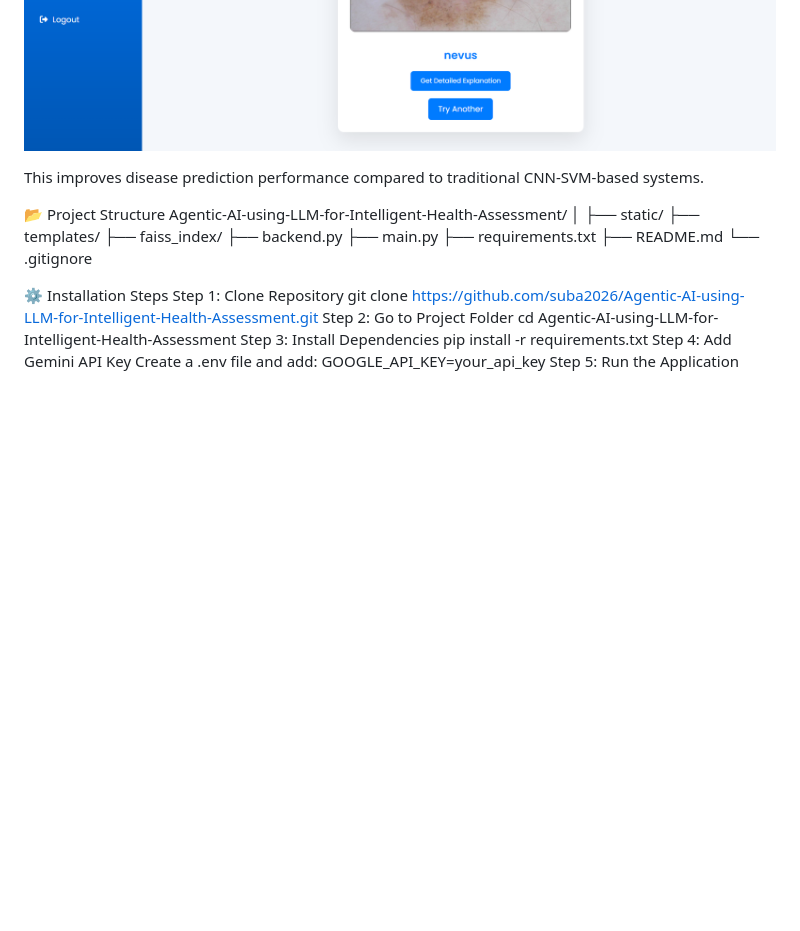
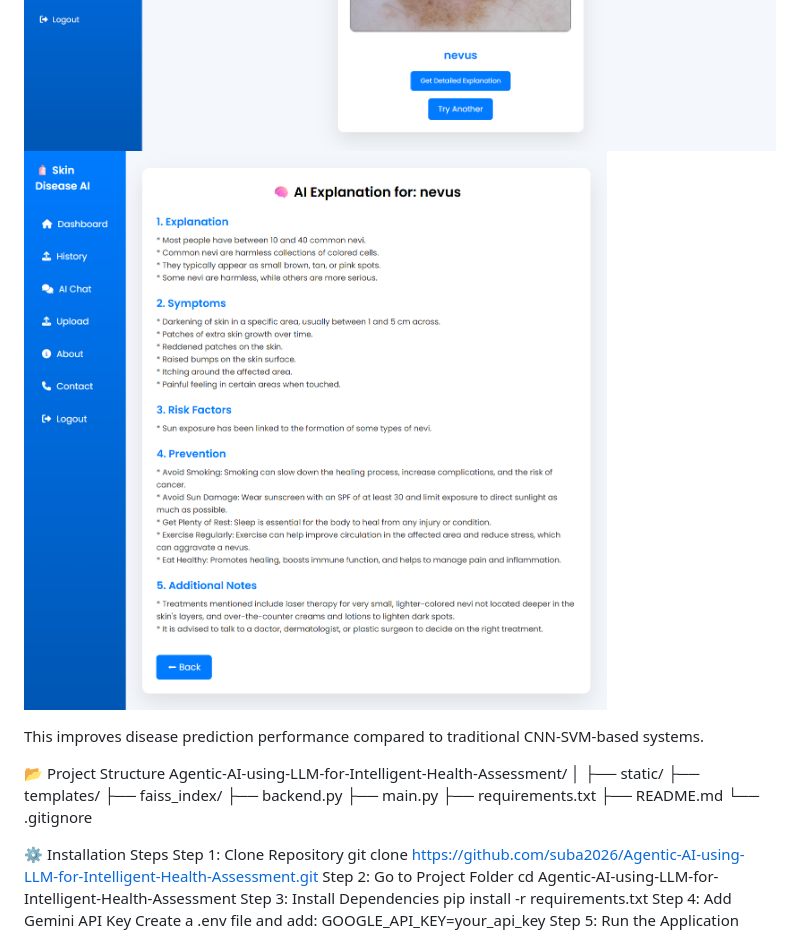
Before and after one commit to Subalakshmi-Selvam/Agentic-AI-using-LLM-for-Intelligent-Health-Assessment, a Markdown page: README.md, the part around the change. Drawn GitHub-style; blank space fills up the shorter version.

```diff
--- a/README.md
+++ b/README.md
@@ -144,6 +144,7 @@ Achieved Accuracy:
 ![About Page](127.0.0.1_5000_about.png)
 ![Home Page](127.0.0.1_5000_home.png)
 ![workflow](workflow.png)
+![Report](127.0.0.1_5000_new.png)
 
 
 This improves disease prediction performance compared to traditional CNN-SVM-based systems.
```
